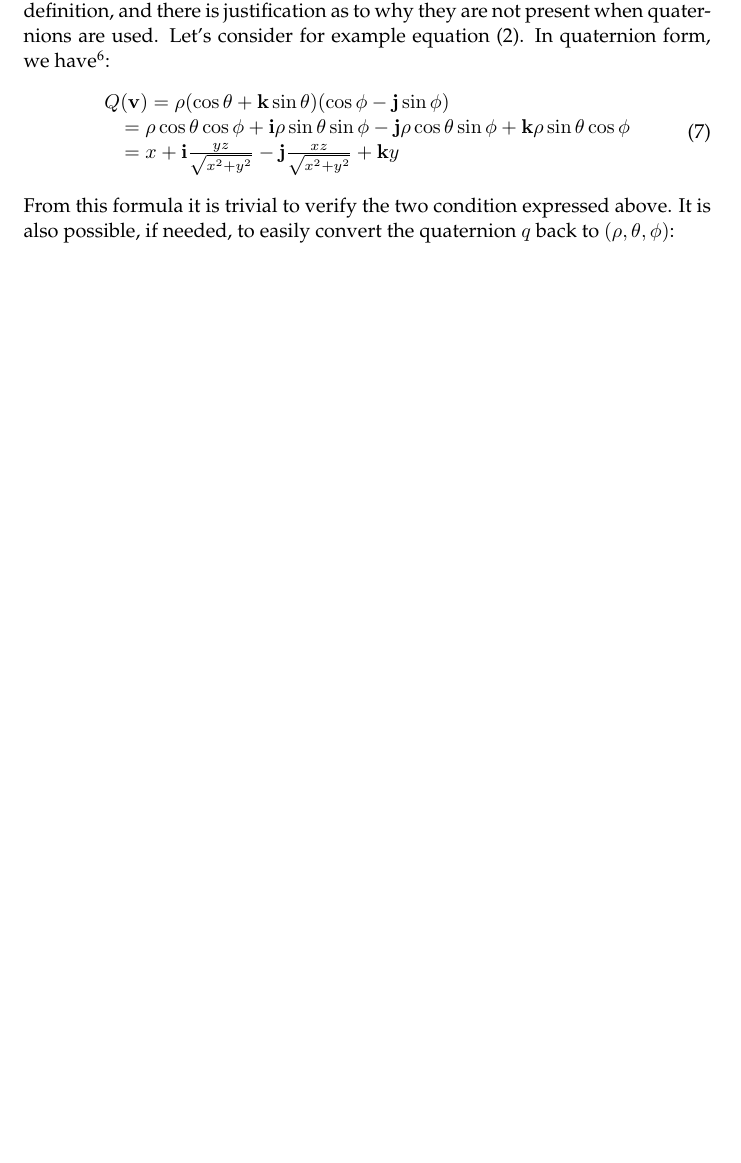
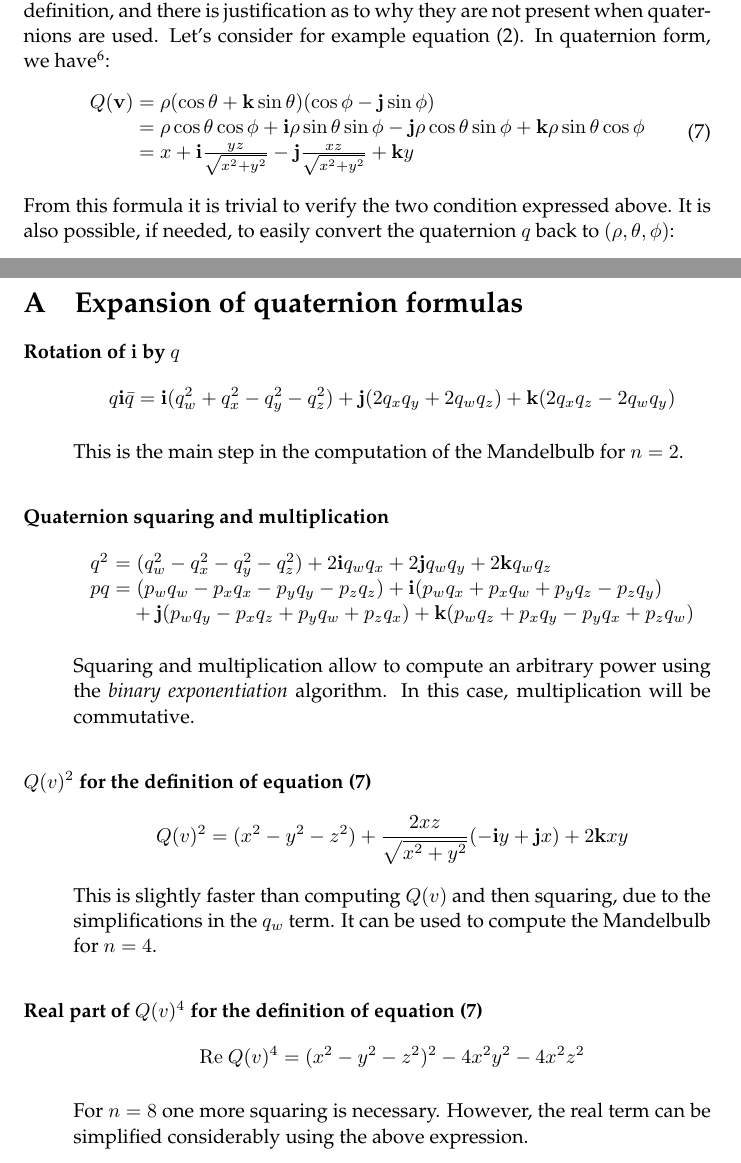
Before and after one commit to bonzini/mbulb, a LaTeX paper (mbulb.tex): part of page 7 of 8 before the commit and two parts of pages 7 and 9 of 9 after it, the two joined at a grey line, cut so that both start at the same text, the shorter picture padded with empty space. Compiled offline with pdfLaTeX.

Commit message:
samples, spacing

```diff
--- a/mbulb.tex
+++ b/mbulb.tex
@@ -8,7 +8,8 @@
 \author{Paolo Bonzini}
 
 \let\vec\mathbf
-\def\q#1{\vec#1}
+\newcommand{\mathnewline}[1][\quad]{\\\phantom{#1}}
+\newcommand{\mathnewlineeq}[1][\quad]{\\\phantom{#1 = }}
 
 \begin{document}
 \maketitle
@@ -410,9 +411,9 @@ have\footnote{Note that these functions correspond to rotation of
 \begin{equation}
   \label{eq:posz-q}
   \begin{array}{l}
-  Q(\vec{v}) = \rho (\cos \theta + \vec{k} \sin \theta) (\cos \phi - \vec{j} \sin \phi)\\
-  \quad = \rho \cos \theta \cos \phi + \vec{i} \rho \sin \theta \sin \phi - \vec{j} \rho \cos \theta \sin \phi + \vec{k} \rho \sin \theta \cos \phi\\
-  \quad = x + \vec{i}\frac{y z}{\sqrt{x^2 + y^2}} - \vec{j}\frac{x z}{\sqrt{x^2 + y^2}} + \vec{k} y
+  Q(\vec{v}) = \rho (\cos \theta + \vec{k} \sin \theta) (\cos \phi - \vec{j} \sin \phi)
+  \mathnewline[Q(\vec{v})] = \rho \cos \theta \cos \phi + \vec{i} \rho \sin \theta \sin \phi - \vec{j} \rho \cos \theta \sin \phi + \vec{k} \rho \sin \theta \cos \phi
+  \mathnewline[Q(\vec{v})] = x + \vec{i}\frac{y z}{\sqrt{x^2 + y^2}} - \vec{j}\frac{x z}{\sqrt{x^2 + y^2}} + \vec{k} y
 \end{array}
 \end{equation}
 
@@ -482,4 +483,58 @@ my hope that this paper will provide a tool to analyze their
 characteristics rigorously and, maybe, will contribute to the
 discovery of more beautiful mathematical objects.
 
+\newpage
+\appendix
+\section{Expansion of quaternion formulas}
+
+\begin{description}
+\item[Rotation of $\vec{i}$ by $q$]
+\begin{equation*}
+q\vec{i}\bar q =
+  \vec{i}(q_w^2+q_x^2-q_y^2-q_z^2) + \vec{j} (2q_x q_y + 2q_w q_z)
+  + \vec{k} (2 q_x q_z - 2 q_w q_y)
+\end{equation*}
+
+\noindent This is the main step in the computation of the Mandelbulb
+for $n=2$.
+
+\bigskip
+\item[Quaternion squaring and multiplication]
+\begin{equation*}
+\begin{array}{l}
+\hbox to 0pt{$q^2\hss$}\phantom{p q} =
+  (q_w^2-q_x^2-q_y^2-q_z^2) + 2 \vec{i} q_w q_x + 2 \vec{j} q_w q_y
+  + 2 \vec{k} q_w q_z\\
+p q =       (p_w q_w - p_x q_x - p_y q_y - p_z q_z)
+  + \vec{i} (p_w q_x + p_x q_w + p_y q_z - p_z q_y) \mathnewlineeq[p q]
+  + \vec{j} (p_w q_y - p_x q_z + p_y q_w + p_z q_x)
+  + \vec{k} (p_w q_z + p_x q_y - p_y q_x + p_z q_w)
+\end{array}
+\end{equation*}
+
+\noindent
+Squaring and multiplication allow to compute an arbitrary power using
+the \emph{binary exponentiation} algorithm.  In this case, multiplication
+will be commutative.
+
+\bigskip
+\item[$Q(v)^2$ for the definition of equation~(\ref{eq:posz-q})]
+\begin{equation*}
+Q(v)^2 =
+  (x^2-y^2-z^2) + \frac{2xz}{\sqrt{x^2+y^2}} (-\vec{i} y + \vec{j} x)
+  + 2\vec{k}xy
+\end{equation*}
+\noindent This is slightly faster than computing $Q(v)$ and then squaring,
+due to the simplifications in the $q_w$ term.  It can be used to compute
+the Mandelbulb for $n=4$.
+
+\bigskip
+\item[Real part of $Q(v)^4$ for the definition of equation~(\ref{eq:posz-q})]
+\begin{equation*}
+\mathrm{Re}~Q(v)^4 = (x^2-y^2-z^2)^2 - 4x^2 y^2 -4 x^2 z^2
+\end{equation*}
+
+For $n=8$ one more squaring is necessary.  However, the real term can
+be simplified considerably using the above expression.
+\end{description}
 \end{document}
```
Also changed, not shown: mbulb.pdf, mbulb.tex (6 more changed lines).
